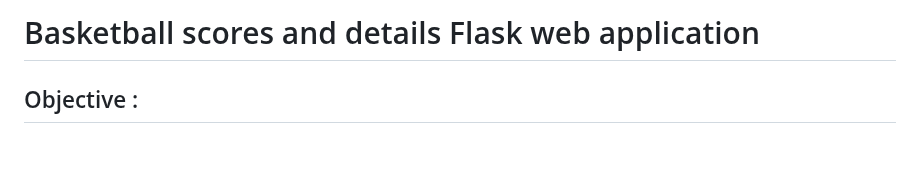
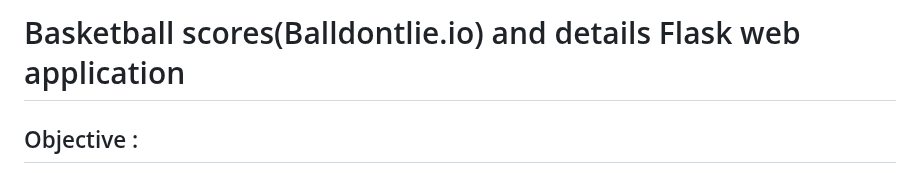
Before and after one commit to anoshanimalirangalla/basketball_scores, a Markdown page: README.md, the part around the change. Rendered like a GitHub page; blank space fills up the shorter version.

```diff
--- a/README.md
+++ b/README.md
@@ -1,4 +1,4 @@
-# Basketball scores and details Flask web application
+# Basketball scores(Balldontlie.io) and details Flask web application
 
 ## Objective :
 Statistics are displayed in a flask web application. Basketball details player stats are fetched from  https://www.balldontlie.io/#introduction  API.
```
